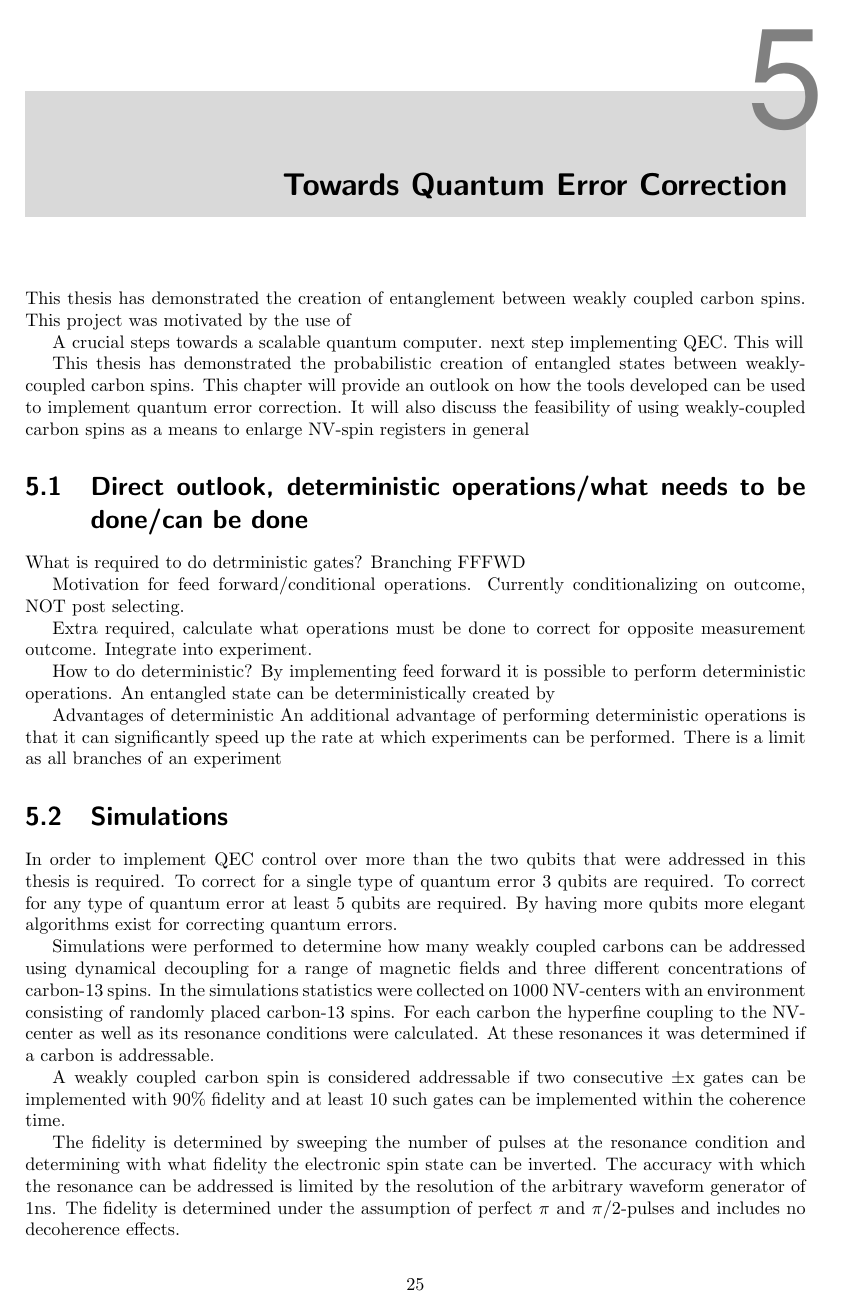
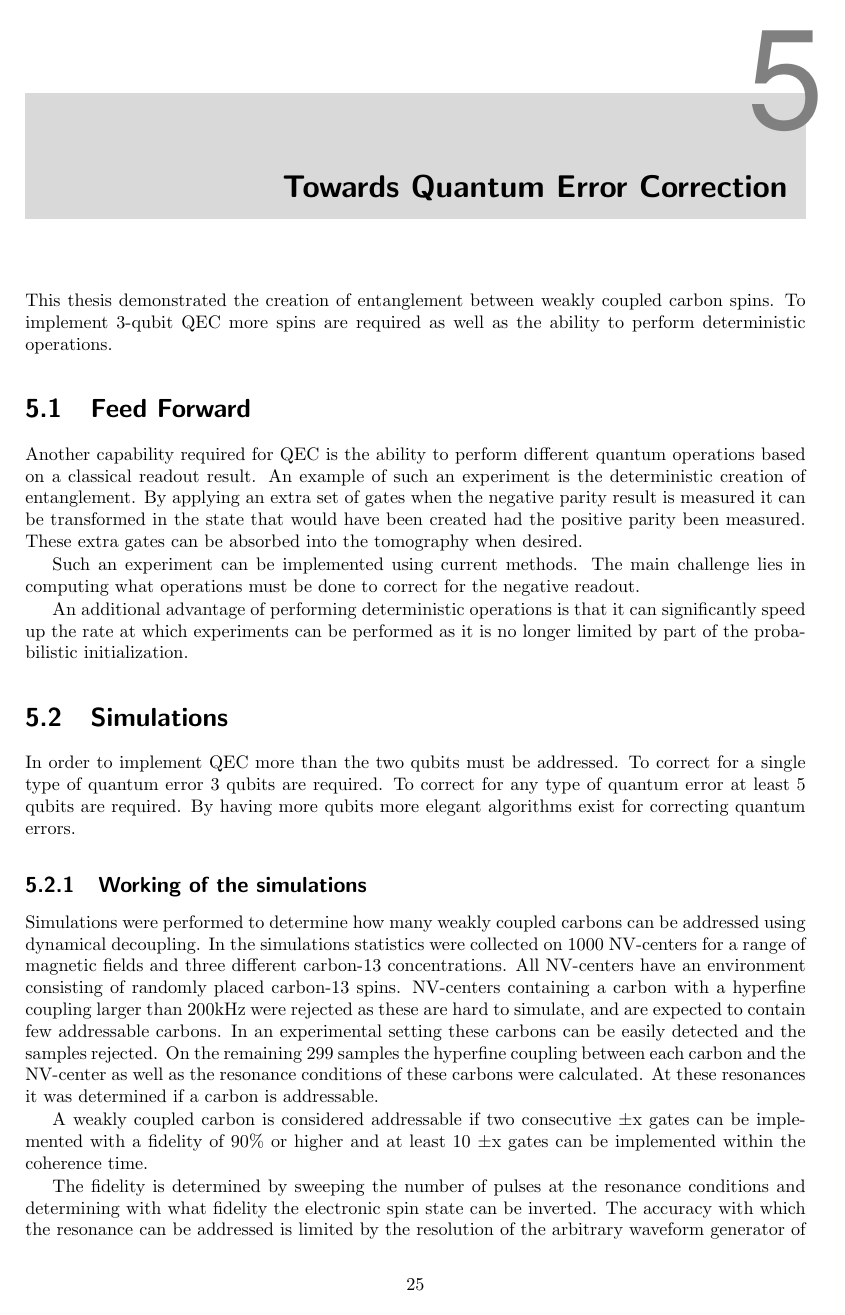
Before and after one commit to AdriaanRol/MasterThesis, a LaTeX thesis (main.tex, which reads Outlook_QEC.tex): page 27 of 35 before the commit and page 27 of 37 after it. Compiled offline with pdfLaTeX.

Commit message:
First version of outlook chapter

```diff
--- a/Outlook_QEC.tex
+++ b/Outlook_QEC.tex
@@ -1,53 +1,37 @@
 \chapter{Towards Quantum Error Correction}
-This thesis has demonstrated the creation of entanglement between weakly coupled carbon spins.
-This project was motivated by the use of
+This thesis demonstrated the creation of entanglement between weakly coupled carbon spins.
+To implement 3-qubit QEC more spins are required as well as the ability to perform deterministic operations.
 
+\section{Feed Forward}
+Another capability required for QEC is the ability to perform different quantum operations based on a classical readout result.
+An example of such an experiment is the deterministic creation of entanglement.
+By applying an extra set of gates when the negative parity result is measured it can be transformed in the state that would have been created had the positive parity been measured.
+These extra gates can be absorbed into the tomography when desired.
 
+Such an experiment can be implemented using current methods.
+The main challenge lies in computing what operations must be done to correct for the negative readout.
 
-A crucial steps towards a scalable quantum computer.
-next step implementing QEC.
-This will
-
-This thesis has demonstrated the probabilistic creation of entangled states between weakly-coupled carbon spins.
-This chapter will provide an outlook on how the tools developed can be used to implement quantum error correction.
-It will also discuss the feasibility of using weakly-coupled carbon spins as a means to enlarge NV-spin registers in general
-
-\section{Direct outlook, deterministic operations/what needs to be done/can be done}
-What is required to do detrministic gates?
-Branching
-FFFWD
-
-Motivation for feed forward/conditional operations.
-Currently conditionalizing on outcome, NOT post selecting.
-
-Extra required, calculate what operations must be done to correct for opposite measurement outcome.
-Integrate into experiment.
-
-
-How to do deterministic?
-By implementing feed forward it is possible to perform deterministic operations.
-An entangled state can be deterministically created by
-
-
-Advantages of deterministic
-An additional advantage of performing deterministic operations is that it can significantly speed up the rate at which experiments can be performed.
-There is a limit as all branches of an experiment
+An additional advantage of performing deterministic operations is that it can significantly speed up the rate at which experiments can be performed as it is no longer limited by part of the probabilistic initialization.
 
 
 \section{Simulations}
-In order to implement QEC control over more than the two qubits that were addressed in this thesis is required.
+In order to implement QEC more than the two qubits must be addressed.
 To correct for a single type of quantum error 3 qubits are required.
 To correct for any type of quantum error at least 5 qubits are required.
 By having more qubits more elegant algorithms exist for correcting quantum errors.
 
-Simulations were performed to determine how many weakly coupled carbons can be addressed using dynamical decoupling for a range of magnetic fields and three different concentrations of carbon-13 spins.
-In the simulations statistics were collected on 1000 NV-centers with an environment consisting of randomly placed carbon-13 spins.
-For each carbon the hyperfine coupling to the NV-center as well as its resonance conditions were calculated.
+\subsection{Working of the simulations}
+Simulations were performed to determine how many weakly coupled carbons can be addressed using dynamical decoupling.
+In the simulations statistics were collected on 1000 NV-centers for a range of magnetic fields and three different carbon-13 concentrations.
+All NV-centers have an environment consisting of randomly placed carbon-13 spins.
+NV-centers containing a carbon with a hyperfine coupling larger than 200kHz were rejected as these are hard to simulate, and are expected to contain few addressable carbons.
+In an experimental setting these carbons can be easily detected and the samples rejected.
+On the remaining 299 samples the hyperfine coupling between each carbon and the NV-center as well as the resonance conditions of these carbons were calculated.
 At these resonances it was determined if a carbon is addressable.
 
-A weakly coupled carbon spin is considered addressable if two consecutive $\pm \mathrm{x}$ gates can be implemented with 90\% fidelity and at least 10 such gates can be implemented within the coherence time.
+A weakly coupled carbon is considered addressable if two consecutive $\pm \mathrm{x}$ gates can be implemented with a fidelity of 90\% or higher and at least 10 $\pm \mathrm{x}$ gates can be implemented within the coherence time.
 
-The fidelity is determined by sweeping the number of pulses at the resonance condition and determining with what fidelity the electronic spin state can be inverted.
+The fidelity is determined by sweeping the number of pulses at the resonance conditions and determining with what fidelity the electronic spin state can be inverted.
 The accuracy with which the resonance can be addressed is limited by the resolution of the arbitrary waveform generator of 1ns.
 The fidelity is determined under the assumption of perfect $\pi$ and $\pi/2$-pulses and includes no decoherence effects.
 
```
Also changed, not shown: Outlook_QEC.tex (91 more changed lines).
